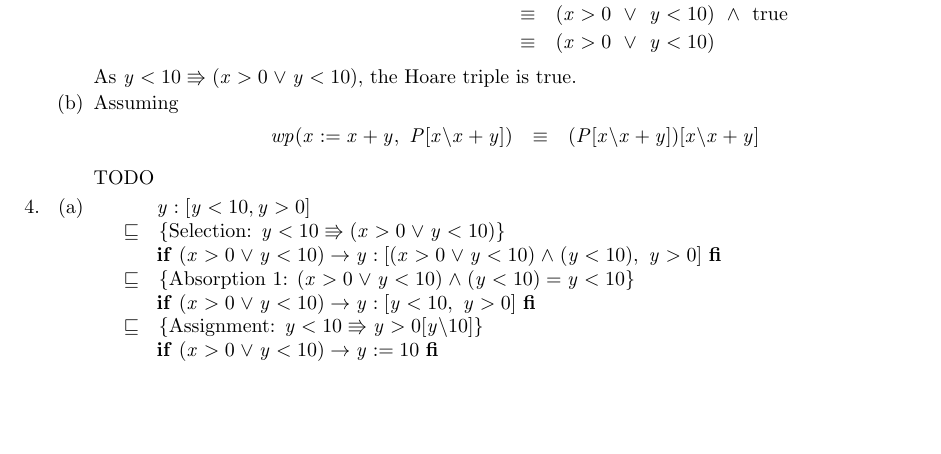
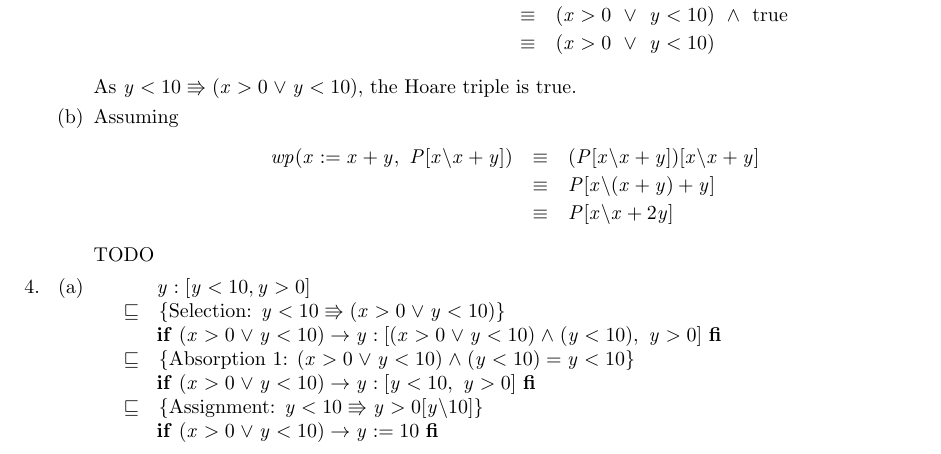
Before and after one commit to MaxwellBo/CSSE3100_Assignments, a LaTeX problem sheet (Assignment_1_Solutions.tex): part of the page before the commit and part of page 1 of 2 after it, cut so that both start at the same text, the shorter picture padded with empty space. Compiled offline with pdfLaTeX.

Commit message:
Start fixing question 3B

```diff
--- a/Assignment_1_Solutions.tex
+++ b/Assignment_1_Solutions.tex
@@ -53,6 +53,8 @@
     \item Assuming
         \begin{eqnarray*}
             wp(x := x + y,\ P[x \backslash x + y]) & \equiv & (P[x \backslash x + y])[x \backslash x + y]\\
+                & \equiv & P[x \backslash (x + y) + y]\\
+                & \equiv & P[x \backslash x + 2y]
         \end{eqnarray*}
 
         TODO
```
Also changed, not shown: Assignment_1_Solutions.pdf.
